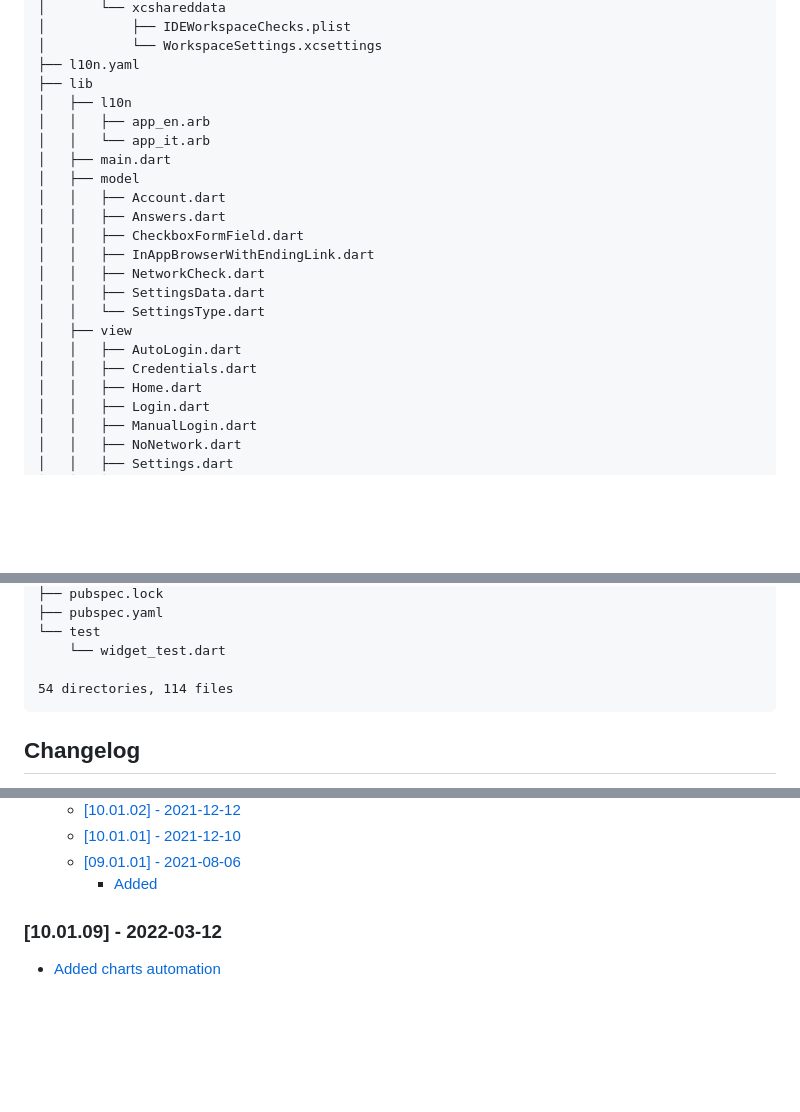
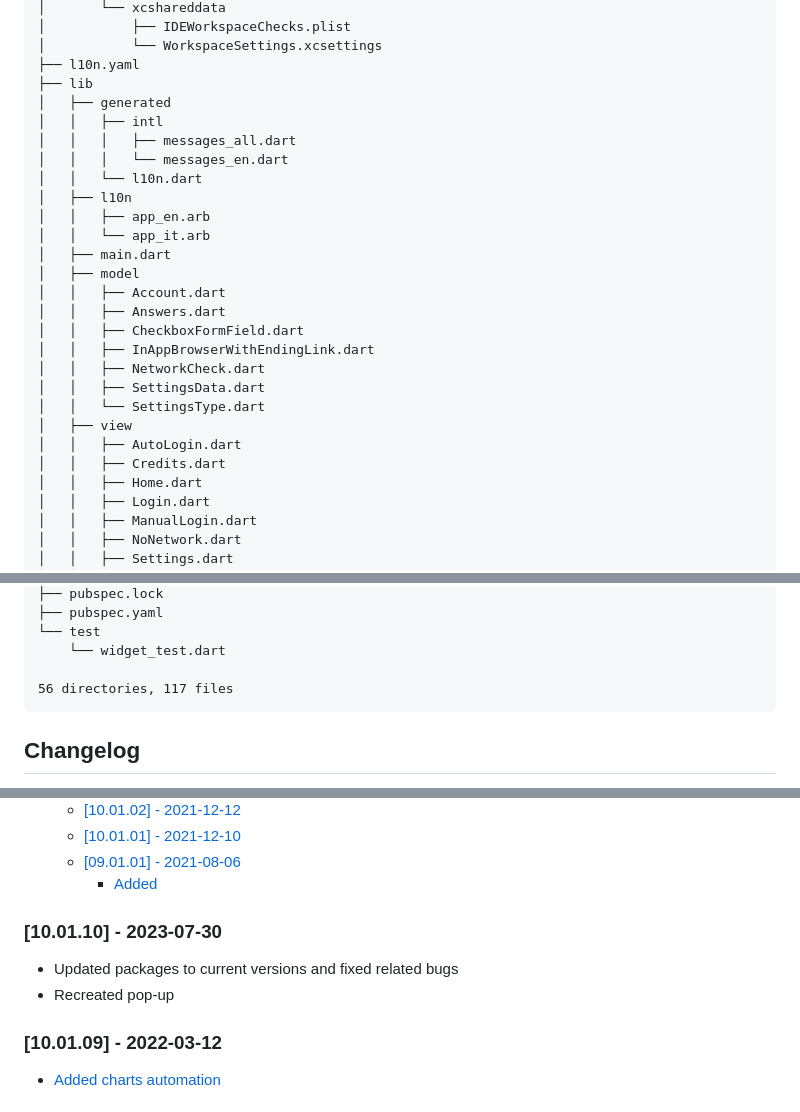
Before and after one commit to createstructure/app-createstructure, a Markdown page: docs/README.md, 3 parts joined by grey strips. GitHub-like rendering; blank space fills up the shorter version.

Commit message:
Upgrade by automatic action

````diff
--- a/docs/README.md
+++ b/docs/README.md
@@ -144,6 +144,11 @@ Mobile app to use createstructure service
 │           └── WorkspaceSettings.xcsettings
 ├── l10n.yaml
 ├── lib
+│   ├── generated
+│   │   ├── intl
+│   │   │   ├── messages_all.dart
+│   │   │   └── messages_en.dart
+│   │   └── l10n.dart
 │   ├── l10n
 │   │   ├── app_en.arb
 │   │   └── app_it.arb
@@ -158,7 +163,7 @@ Mobile app to use createstructure service
 │   │   └── SettingsType.dart
 │   ├── view
 │   │   ├── AutoLogin.dart
-│   │   ├── Credentials.dart
+│   │   ├── Credits.dart
 │   │   ├── Home.dart
 │   │   ├── Login.dart
 │   │   ├── ManualLogin.dart
@@ -181,7 +186,7 @@ Mobile app to use createstructure service
 └── test
     └── widget_test.dart
 
-54 directories, 114 files
+56 directories, 117 files
 ```
 ##  Changelog
 Repo where there is the mobile application to use createstructure
@@ -198,6 +204,10 @@ Repo where there is the mobile application to use createstructure
   - [[10.01.01] - 2021-12-10](#100101---2021-12-10)
   - [[09.01.01] - 2021-08-06](#090101---2021-08-06)
     - [Added](#added)
+
+### [10.01.10] - 2023-07-30
+- Updated packages to current versions and fixed related bugs
+- Recreated pop-up
 
 ### [10.01.09] - 2022-03-12
 - [Added charts automation](https://github.com/createstructure/libraries-createstructure/issues/11)
````
Also changed, not shown: other parts of docs/README.md (+1 -0 lines).
